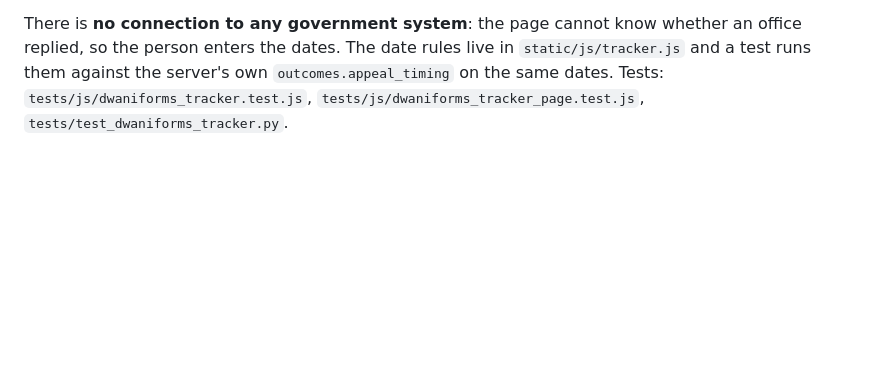
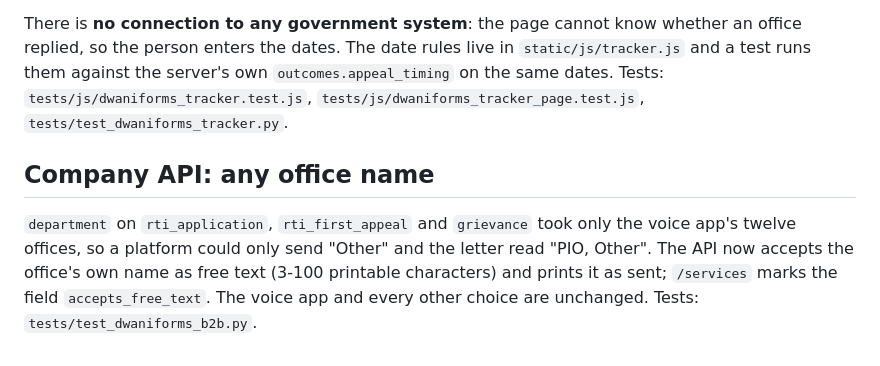
Before and after one commit to khushi-070906/Dwani, a Markdown page: dwaniforms/CHANGES.md, the part around the change. Rendered like a GitHub page; blank space fills up the shorter version.

Commit message:
Docs: changelog for any office name

```diff
--- a/dwaniforms/CHANGES.md
+++ b/dwaniforms/CHANGES.md
@@ -284,3 +284,10 @@ the first appeal" opens that form with the office and the RTI date offered as su
 There is **no connection to any government system**: the page cannot know whether an office replied, so the person enters the
 dates. The date rules live in `static/js/tracker.js` and a test runs them against the server's own `outcomes.appeal_timing` on
 the same dates. Tests: `tests/js/dwaniforms_tracker.test.js`, `tests/js/dwaniforms_tracker_page.test.js`, `tests/test_dwaniforms_tracker.py`.
+
+## Company API: any office name
+
+`department` on `rti_application`, `rti_first_appeal` and `grievance` took only the voice app's twelve offices, so a platform
+could only send "Other" and the letter read "PIO, Other". The API now accepts the office's own name as free text (3-100 printable
+characters) and prints it as sent; `/services` marks the field `accepts_free_text`. The voice app and every other choice are
+unchanged. Tests: `tests/test_dwaniforms_b2b.py`.
```
